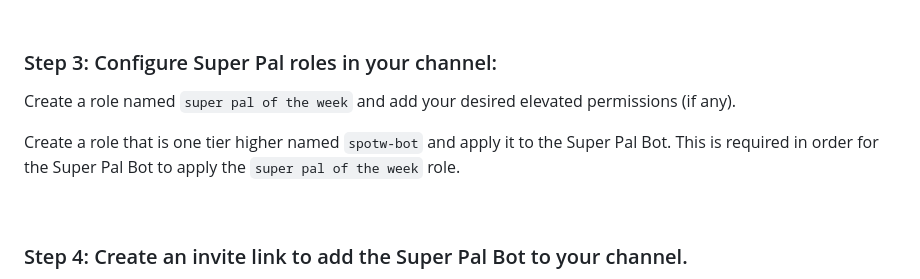
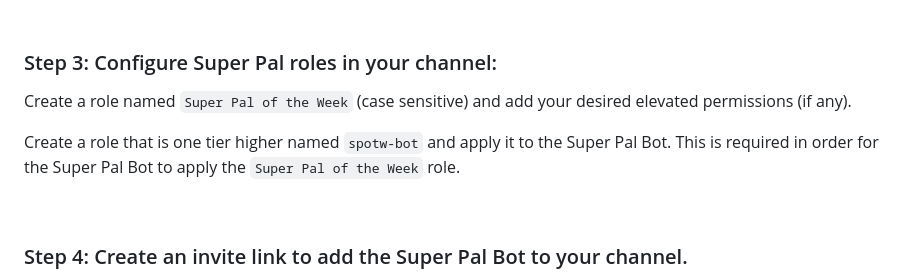
Before and after one commit to adamhurm/discord-super-pal-of-the-week, a Markdown page: README.md, the part around the change. Drawn GitHub-style.

Commit message:
add case sensitive comment to role name

```diff
--- a/README.md
+++ b/README.md
@@ -60,9 +60,9 @@ OPENAI_API_KEY=
 
 ### Step 3: Configure Super Pal roles in your channel:
 
-Create a role named `super pal of the week` and add your desired elevated permissions (if any).
+Create a role named `Super Pal of the Week` (case sensitive) and add your desired elevated permissions (if any).
 
-Create a role that is one tier higher named `spotw-bot` and apply it to the Super Pal Bot. This is required in order for the Super Pal Bot to apply the `super pal of the week` role.
+Create a role that is one tier higher named `spotw-bot` and apply it to the Super Pal Bot. This is required in order for the Super Pal Bot to apply the `Super Pal of the Week` role.
 
 <br/>
 
```
